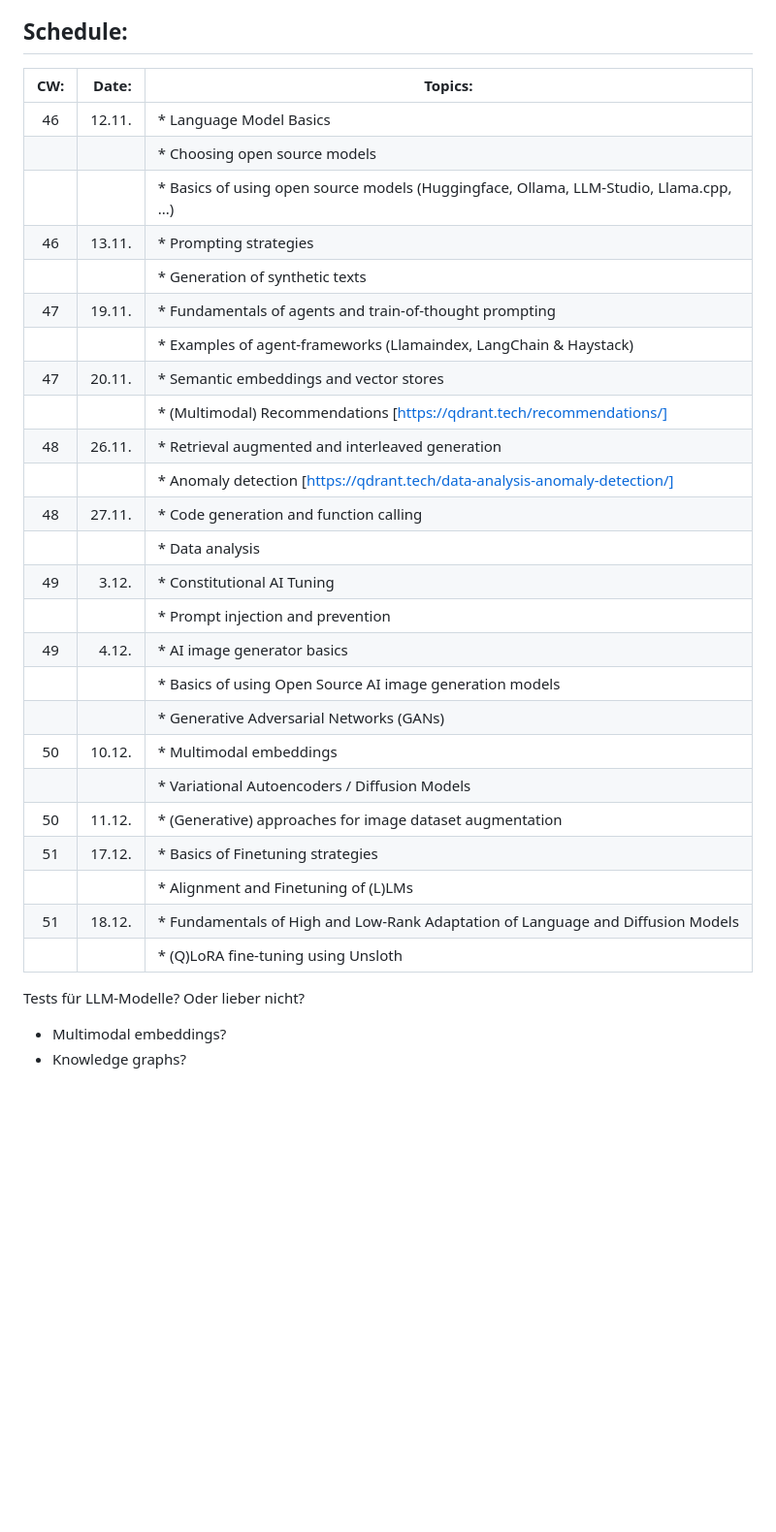
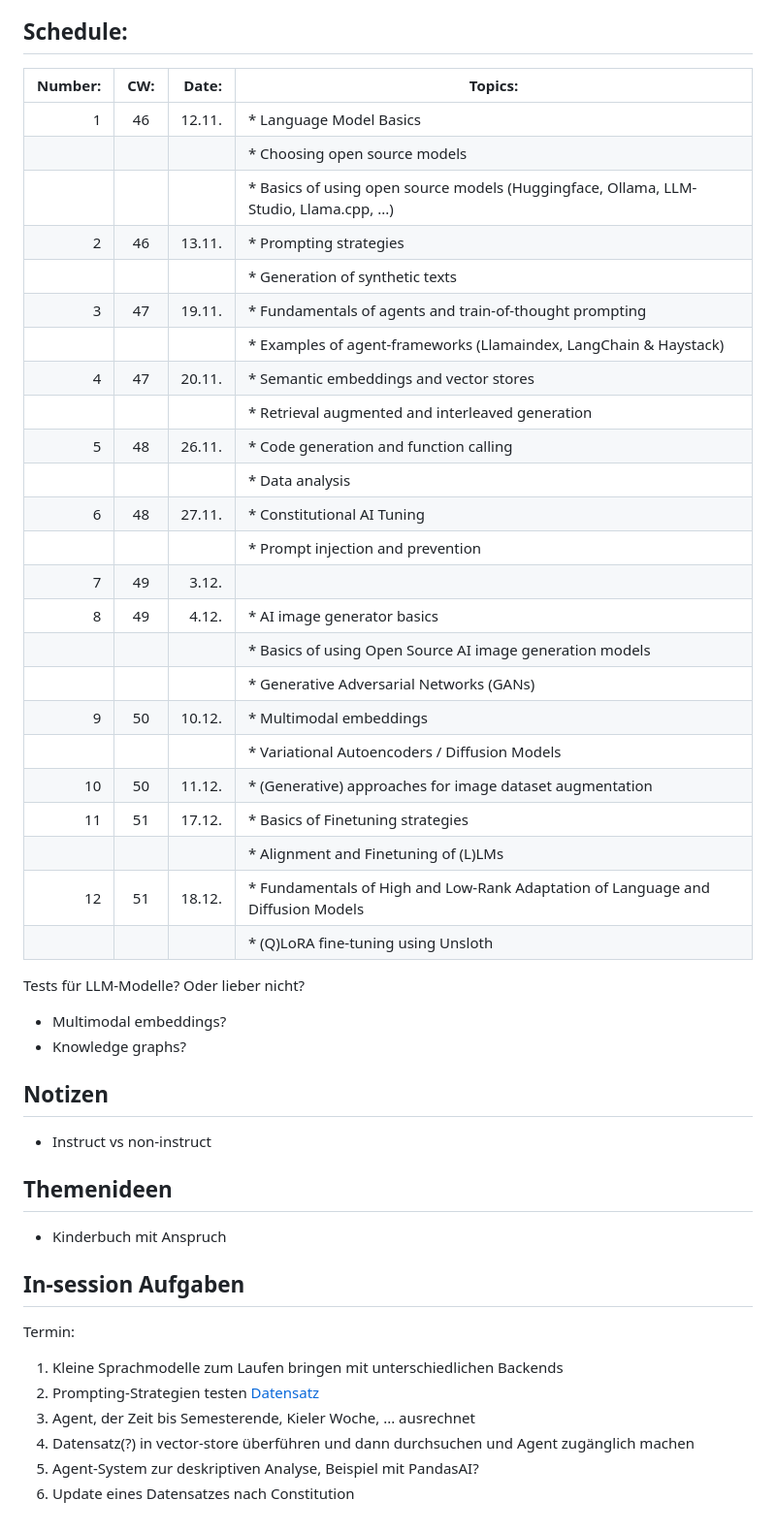
Before and after one commit to MBrede/generative_ai, a Markdown page: README.md, the part around the change. Shown: that part at 97% size. Rendered like a GitHub page; blank space fills up the shorter version.

Commit message:
spoke about first half of course

```diff
--- a/README.md
+++ b/README.md
@@ -57,35 +57,53 @@ Students
 
 ## Schedule:
 
-| CW: | Date: | Topics: |
-|:--:|---:|---|
-|46| 12.11.  | * Language Model Basics  |
-|  |         | * Choosing open source models |
-|  |         | * Basics of using open source models (Huggingface, Ollama, LLM-Studio, Llama.cpp, ...)  |
-|46|  13.11. | * Prompting strategies  |
-|  |         | * Generation of synthetic texts  |
-|47|  19.11. | * Fundamentals of agents and train-of-thought prompting |
-|  |         | * Examples of agent-frameworks (Llamaindex, LangChain & Haystack)|
-|47|  20.11. | * Semantic embeddings and vector stores |
-|  |         | * (Multimodal) Recommendations [https://qdrant.tech/recommendations/] |
-|48| 26.11.  | * Retrieval augmented and interleaved generation |
-|  |         | * Anomaly detection [https://qdrant.tech/data-analysis-anomaly-detection/] |
-|48|  27.11. | * Code generation and function calling  |
-|  |         | * Data analysis  |
-|49| 3.12.  |  * Constitutional AI Tuning |
-|  |         | * Prompt injection and prevention  |
-|49| 4.12.  | * AI image generator basics |
-|  |         | * Basics of using Open Source AI image generation models |
-|  |         | *  Generative Adversarial Networks (GANs) |
-|50|  10.12. | * Multimodal embeddings |
-|  |         | * Variational Autoencoders / Diffusion Models  |
-|50| 11.12.  | * (Generative) approaches for image dataset augmentation |
-|51|  17.12. | * Basics of Finetuning strategies  |
-|  |         | * Alignment and Finetuning of (L)LMs |
-|51| 18.12.  | * Fundamentals of High and Low-Rank Adaptation of Language and Diffusion Models  |
-|  |         | * (Q)LoRA fine-tuning using Unsloth |
+| Number: | CW: | Date: | Topics: |
+|---:|:--:|---:|---|
+|1|46| 12.11.  | * Language Model Basics  |
+||  |         | * Choosing open source models |
+||  |         | * Basics of using open source models (Huggingface, Ollama, LLM-Studio, Llama.cpp, ...)  |
+|2|46|  13.11. | * Prompting strategies  |
+||  |         | * Generation of synthetic texts  |
+|3|47|  19.11. | * Fundamentals of agents and train-of-thought prompting |
+||  |         | * Examples of agent-frameworks (Llamaindex, LangChain & Haystack)|
+|4|47|  20.11. | * Semantic embeddings and vector stores |
+||  |         | * Retrieval augmented and interleaved generation  |
+|5|48| 26.11.  | * Code generation and function calling  |
+||  |         | * Data analysis  |
+|6|48|  27.11. | * Constitutional AI Tuning |
+||  |         | * Prompt injection and prevention  |
+|7|49| 3.12.  |   |
+|8|49| 4.12.  | * AI image generator basics |
+||  |         | * Basics of using Open Source AI image generation models |
+||  |         | *  Generative Adversarial Networks (GANs) |
+|9|50|  10.12. | * Multimodal embeddings |
+||  |         | * Variational Autoencoders / Diffusion Models  |
+|10|50| 11.12.  | * (Generative) approaches for image dataset augmentation |
+|11|51|  17.12. | * Basics of Finetuning strategies  |
+||  |         | * Alignment and Finetuning of (L)LMs |
+|12|51| 18.12.  | * Fundamentals of High and Low-Rank Adaptation of Language and Diffusion Models  |
+||  |         | * (Q)LoRA fine-tuning using Unsloth |
 
 
 Tests für LLM-Modelle? Oder lieber nicht?
 - Multimodal embeddings?
 - Knowledge graphs?
+
+## Notizen
+
+* Instruct vs non-instruct
+
+
+## Themenideen
+
+* Kinderbuch mit Anspruch
+
+
+## In-session Aufgaben
+Termin:
+1. Kleine Sprachmodelle zum Laufen bringen mit unterschiedlichen Backends
+2. Prompting-Strategien testen [Datensatz](https://huggingface.co/datasets/mteb/mtop_intent/viewer/de)
+3. Agent, der Zeit bis Semesterende, Kieler Woche, ... ausrechnet
+4. Datensatz(?) in vector-store überführen und dann durchsuchen und Agent zugänglich machen
+5. Agent-System zur deskriptiven Analyse, Beispiel mit PandasAI?
+6. Update eines Datensatzes nach Constitution
```
